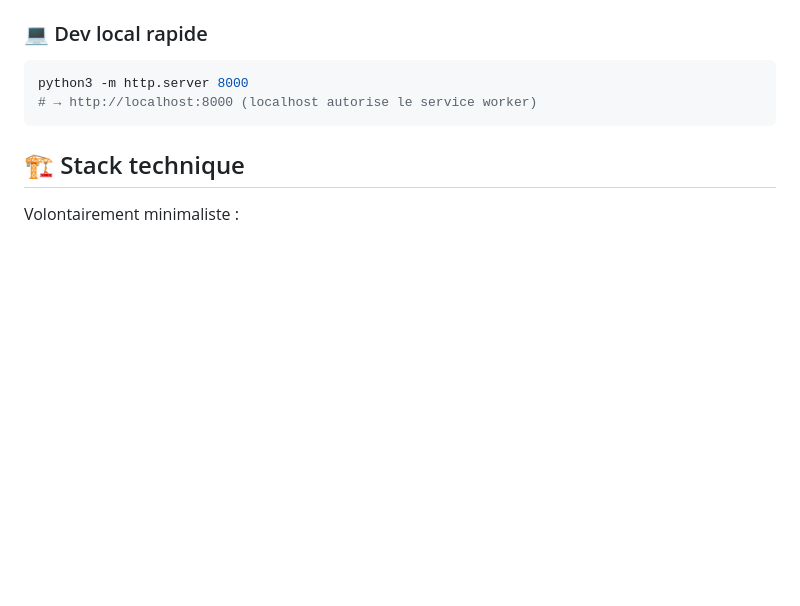
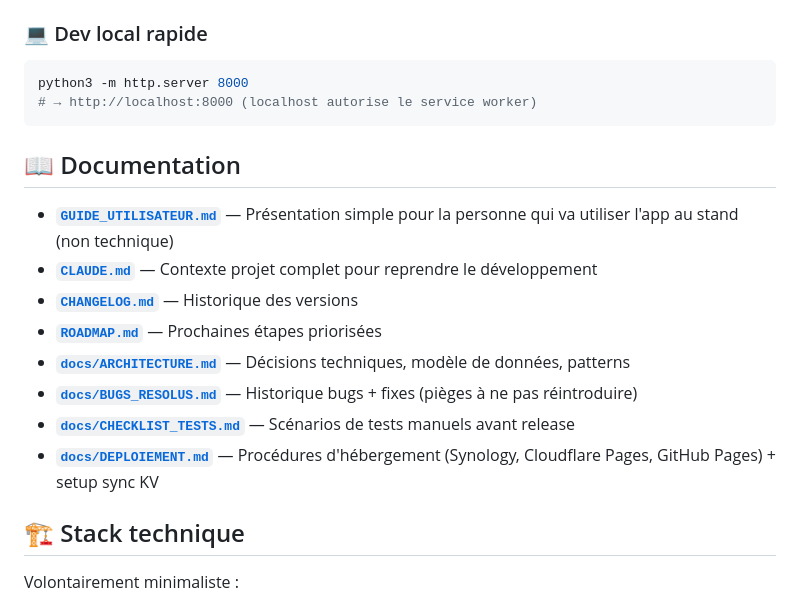
Before and after one commit to Stef37140/Caisse_Stand, a Markdown page: README.md, the part around the change. Rendered like a GitHub page; blank space fills up the shorter version.

````diff
--- a/README.md
+++ b/README.md
@@ -49,6 +49,17 @@ Pas d'installation PWA, pas de mises à jour auto, mais rien à héberger. Voir
 python3 -m http.server 8000
 # → http://localhost:8000 (localhost autorise le service worker)
 ```
+
+## 📖 Documentation
+
+- **[`GUIDE_UTILISATEUR.md`](GUIDE_UTILISATEUR.md)** — Présentation simple pour la personne qui va utiliser l'app au stand (non technique)
+- **[`CLAUDE.md`](CLAUDE.md)** — Contexte projet complet pour reprendre le développement
+- **[`CHANGELOG.md`](CHANGELOG.md)** — Historique des versions
+- **[`ROADMAP.md`](ROADMAP.md)** — Prochaines étapes priorisées
+- **[`docs/ARCHITECTURE.md`](docs/ARCHITECTURE.md)** — Décisions techniques, modèle de données, patterns
+- **[`docs/BUGS_RESOLUS.md`](docs/BUGS_RESOLUS.md)** — Historique bugs + fixes (pièges à ne pas réintroduire)
+- **[`docs/CHECKLIST_TESTS.md`](docs/CHECKLIST_TESTS.md)** — Scénarios de tests manuels avant release
+- **[`docs/DEPLOIEMENT.md`](docs/DEPLOIEMENT.md)** — Procédures d'hébergement (Synology, Cloudflare Pages, GitHub Pages) + setup sync KV
 
 ## 🏗️ Stack technique
 
````
Also changed, not shown: GUIDE_UTILISATEUR.md (added, +122 -0 lines).
